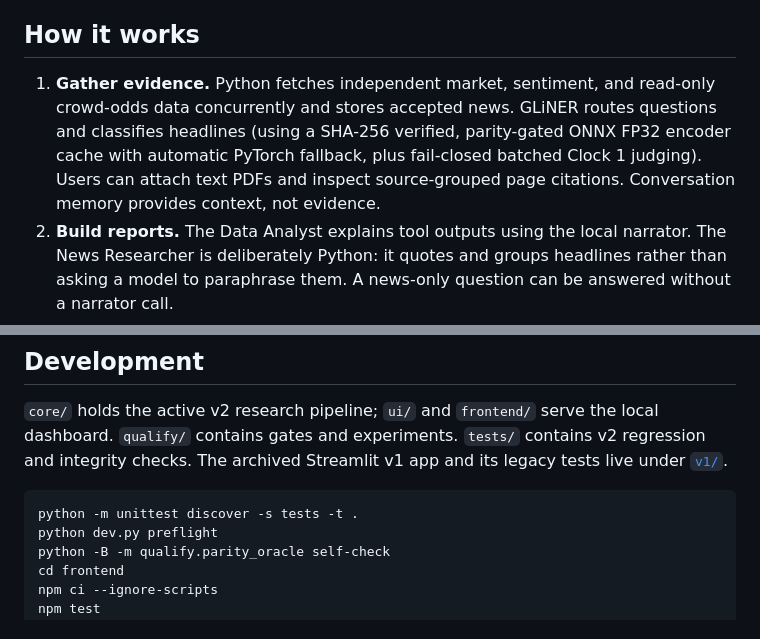
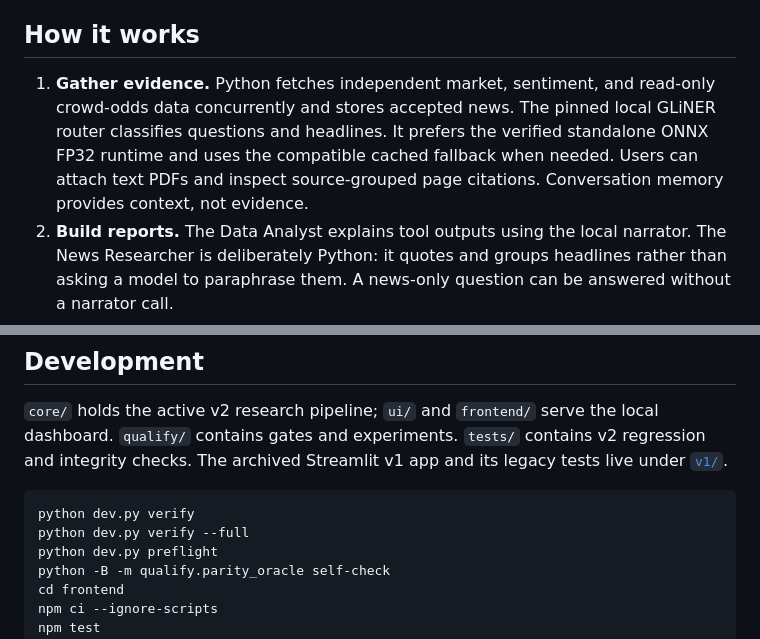
Before and after one commit to creosB/Cofinance, a Markdown page: README.md, 2 parts joined by grey strips. GitHub-like rendering.

````diff
--- a/README.md
+++ b/README.md
@@ -14,7 +26,7 @@ This is not a verified clean-machine fresh-install recipe (see [docs/OPERATIONS.
 
 ## How it works
 
-1. **Gather evidence.** Python fetches independent market, sentiment, and read-only crowd-odds data concurrently and stores accepted news. GLiNER routes questions and classifies headlines (using a SHA-256 verified, parity-gated ONNX FP32 encoder cache with automatic PyTorch fallback, plus fail-closed batched Clock 1 judging). Users can attach text PDFs and inspect source-grouped page citations. Conversation memory provides context, not evidence.
+1. **Gather evidence.** Python fetches independent market, sentiment, and read-only crowd-odds data concurrently and stores accepted news. The pinned local GLiNER router classifies questions and headlines. It prefers the verified standalone ONNX FP32 runtime and uses the compatible cached fallback when needed. Users can attach text PDFs and inspect source-grouped page citations. Conversation memory provides context, not evidence.
 2. **Build reports.** The Data Analyst explains tool outputs using the local narrator. The News Researcher is deliberately Python: it quotes and groups headlines rather than asking a model to paraphrase them. A news-only question can be answered without a narrator call.
 3. **Check the answer.** On synthesis routes, the Team Lead combines reports. Number, wording, claim-provenance (asset, metric, and unit binding), and risk checks can reject a draft, permit a bounded retry or return a deterministic fallback. The trace distinguishes steps that ran from steps that were skipped. A retry is not an independent debate; matching a number or field is still not proof of external truth.
 
@@ -41,7 +53,8 @@ The [scorecard](docs/SCORECARD.md) indexes the experiments, including unsuccessf
 `core/` holds the active v2 research pipeline; `ui/` and `frontend/` serve the local dashboard. `qualify/` contains gates and experiments. `tests/` contains v2 regression and integrity checks. The archived Streamlit v1 app and its legacy tests live under [`v1/`](v1/README.md).
 
 ```text
-python -m unittest discover -s tests -t .
+python dev.py verify
+python dev.py verify --full
 python dev.py preflight
 python -B -m qualify.parity_oracle self-check
 cd frontend
````
Also changed, not shown: other parts of README.md (+13 -1 lines), docs/screenshots/chat.png, docs/screenshots/execution.png, 7 other files.
